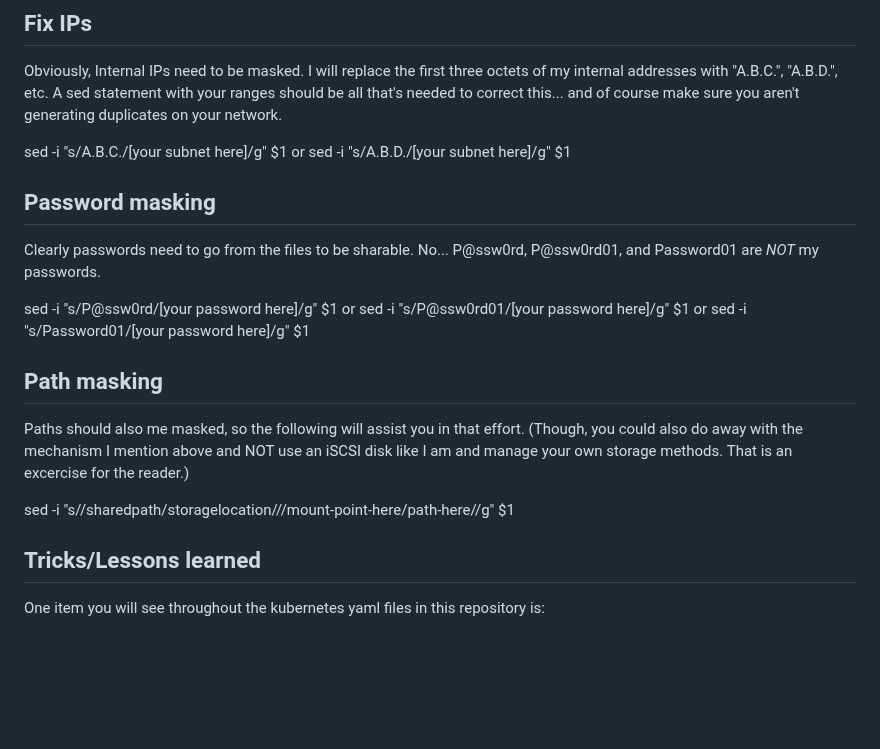
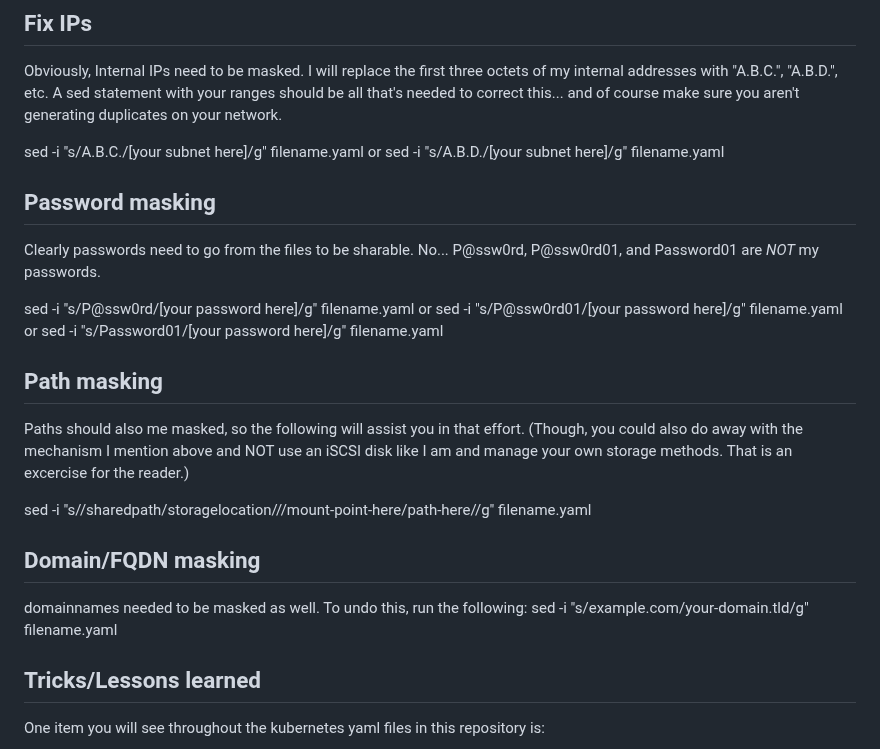
Before and after one commit to Jerry-Lees/HomeLab, a Markdown page: README.md, the part around the change. GitHub-like rendering; blank space fills up the shorter version.

```diff
--- a/README.md
+++ b/README.md
@@ -29,23 +29,28 @@ The below sections detail the things you will have to modify for certain.
 ## Fix IPs
 Obviously, Internal IPs need to be masked. I will replace the first three octets of my internal addresses with "A.B.C.", "A.B.D.", etc. A sed statement with your ranges should be all that's needed to correct this... and of course make sure you aren't generating duplicates on your network.
 
- sed -i "s/A.B.C./[your subnet here]/g" $1
+ sed -i "s/A.B.C./[your subnet here]/g" filename.yaml
   or
- sed -i "s/A.B.D./[your subnet here]/g" $1
+ sed -i "s/A.B.D./[your subnet here]/g" filename.yaml
 
 ## Password masking
 Clearly passwords need to go from the files to be sharable. No... P@ssw0rd, P@ssw0rd01, and Password01 are *NOT* my passwords.
 
- sed -i "s/P@ssw0rd/[your password here]/g" $1
+ sed -i "s/P@ssw0rd/[your password here]/g" filename.yaml
   or
- sed -i "s/P@ssw0rd01/[your password here]/g" $1
+ sed -i "s/P@ssw0rd01/[your password here]/g" filename.yaml
   or
- sed -i "s/Password01/[your password here]/g" $1
+ sed -i "s/Password01/[your password here]/g" filename.yaml
 
 ## Path masking
 Paths should also me masked, so the following will assist you in that effort. (Though, you could also do away with the mechanism I mention above and NOT use an iSCSI disk like I am and manage your own storage methods. That is an excercise for the reader.)
 
- sed -i "s/\/sharedpath\/storagelocation\//\/mount-point-here\/path-here\//g" $1
+ sed -i "s/\/sharedpath\/storagelocation\//\/mount-point-here\/path-here\//g" filename.yaml
+
+## Domain/FQDN masking
+domainnames needed to be masked as well. To undo this, run the following:
+sed -i "s/example.com/your-domain.tld/g" filename.yaml
+
 
 ## Tricks/Lessons learned
 
```
